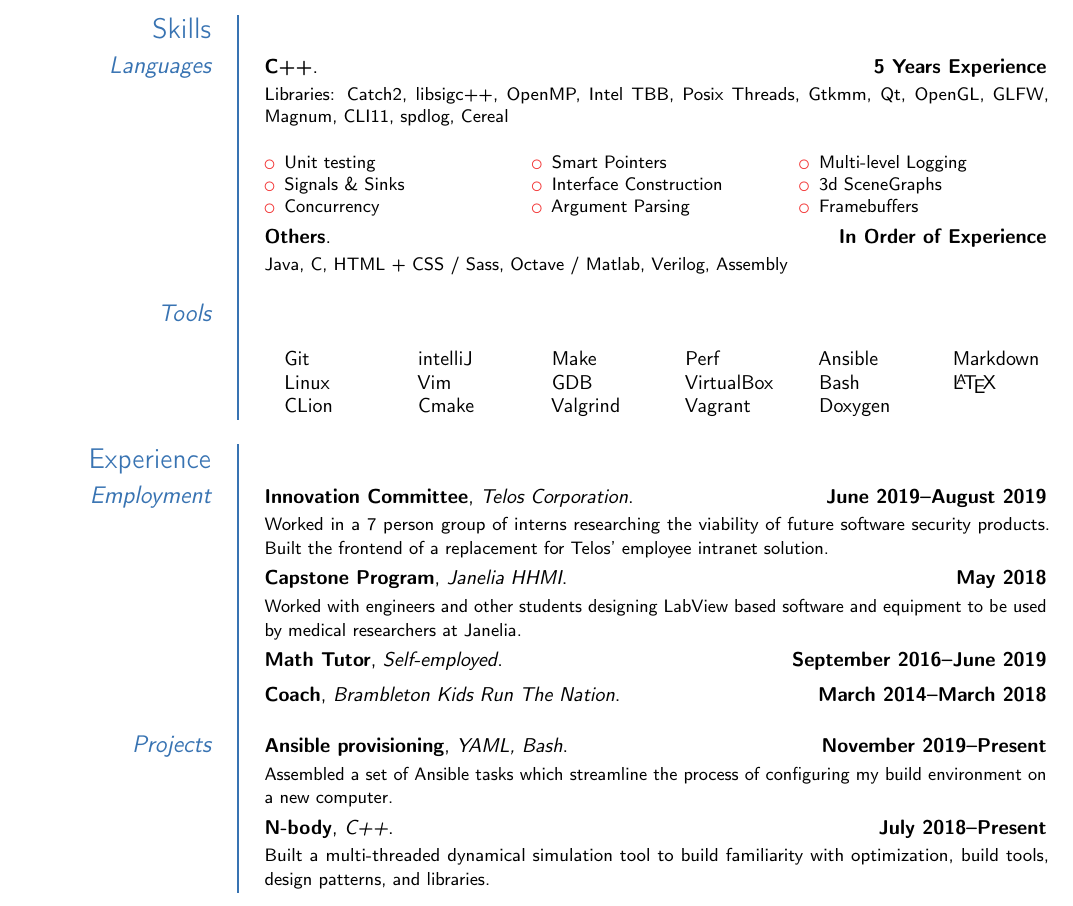
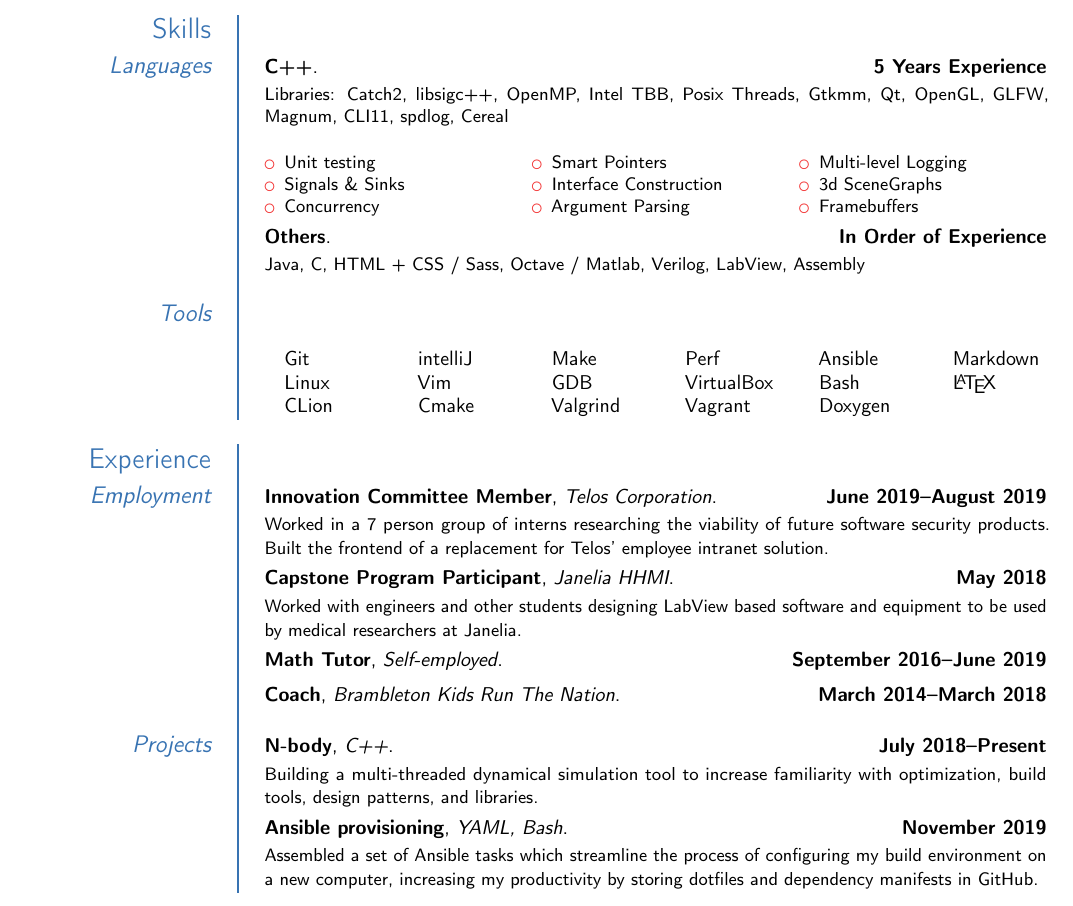
Before and after one commit to JacksonCampolattaro/cv, a LaTeX CV (cv.tex): part of the page, cut so that both start at the same text. Compiled offline with pdfLaTeX.

Commit message:
Added more to the ansible project description

```diff
--- a/cv.tex
+++ b/cv.tex
@@ -74,7 +74,7 @@
 	\end{multicols}
 }
 \cventry{In Order of Experience}{Others}{}{}{}{
-	Java, C, HTML + CSS / Sass, Octave / Matlab, Verilog, Assembly
+	Java, C, HTML + CSS / Sass, Octave / Matlab, Verilog, LabView, Assembly
 }
 \subsection{Tools}
 \cvitem{}{
@@ -103,12 +103,12 @@
 
 \section{Experience}
 \subsection{Employment}
-\cventry{June 2019--August 2019}{Innovation Committee}{Telos Corporation}{}{}{
+\cventry{June 2019--August 2019}{Innovation Committee Member}{Telos Corporation}{}{}{
 	Worked in a 7 person group of interns
 	researching the viability of future software security products.
 	Built the frontend of a replacement for Telos’ employee intranet solution.
 }
-\cventry{May 2018}{Capstone Program}{Janelia HHMI}{}{}{
+\cventry{May 2018}{Capstone Program Participant}{Janelia HHMI}{}{}{
 	Worked with engineers and other students
 	designing LabView based software and equipment
 	to be used by medical researchers at Janelia.
@@ -116,14 +116,16 @@
 \cventry{September 2016--June 2019}{Math Tutor}{Self-employed}{}{}{}
 \cventry{March 2014--March 2018}{Coach}{Brambleton Kids Run The Nation}{}{}{}
 \subsection{Projects}
-\cventry{November 2019--Present}{Ansible provisioning}{YAML, Bash}{}{}{
-	Assembled a set of Ansible tasks which streamline the process
-	of configuring my build environment on a new computer.
-}
 \cventry{July 2018--Present}{N-body}{C++}{}{}{
-	Built a multi-threaded dynamical simulation tool to build
+	Building a multi-threaded dynamical simulation tool to increase
 	familiarity with optimization, build tools, design patterns,
 	and libraries.
 }
+\cventry{November 2019}{Ansible provisioning}{YAML, Bash}{}{}{
+	Assembled a set of Ansible tasks which streamline the process
+	of configuring my build environment on a new computer,
+	increasing my productivity by storing dotfiles and dependency manifests
+	in GitHub.
+}
 
 \end{document}
```
Also changed, not shown: out/cv.pdf, 2 other files.
